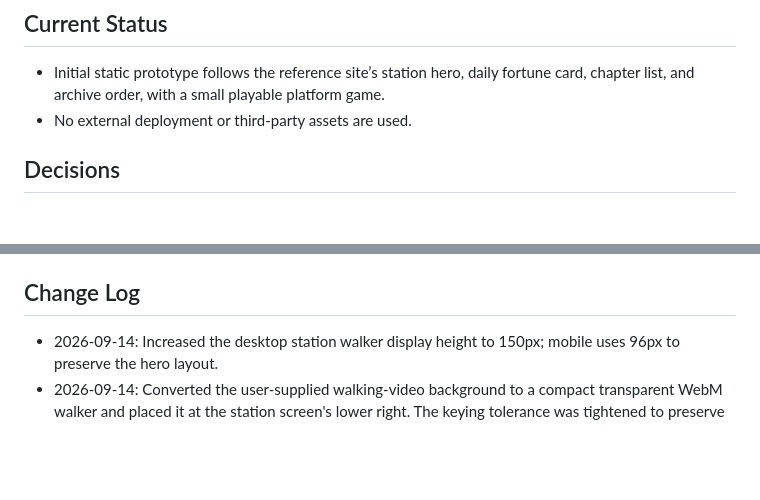
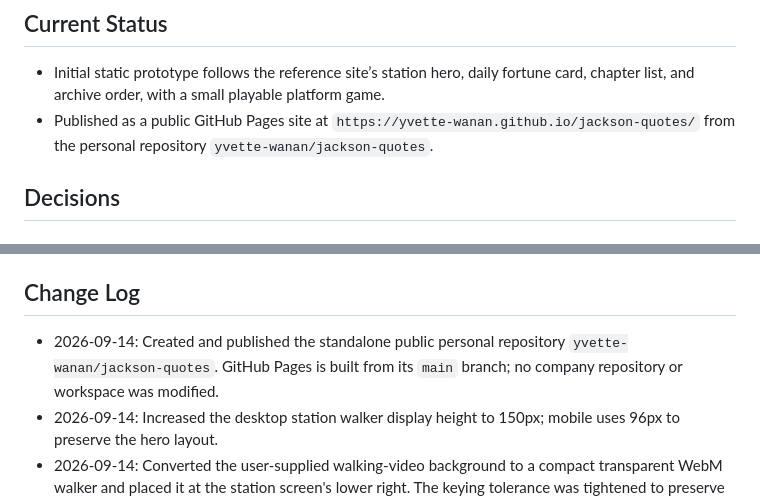
Before and after one commit to yvette-wanan/jackson-quotes, a Markdown page: README.md, 2 parts joined by grey strips. Rendered like a GitHub page; blank space fills up the shorter version.

Commit message:
Document personal Pages deployment

```diff
--- a/README.md
+++ b/README.md
@@ -6,7 +6,7 @@
 
 ## Current Status
 - Initial static prototype follows the reference site’s station hero, daily fortune card, chapter list, and archive order, with a small playable platform game.
-- No external deployment or third-party assets are used.
+- Published as a public GitHub Pages site at `https://yvette-wanan.github.io/jackson-quotes/` from the personal repository `yvette-wanan/jackson-quotes`.
 
 ## Decisions
 ### 2026-09-13 — Interaction structure
@@ -22,6 +22,7 @@
 - Execution impact: The user-provided assets are local in `assets/`; simulated content remains replaceable in `app.js`.
 
 ## Change Log
+- 2026-09-14: Created and published the standalone public personal repository `yvette-wanan/jackson-quotes`. GitHub Pages is built from its `main` branch; no company repository or workspace was modified.
 - 2026-09-14: Increased the desktop station walker display height to 150px; mobile uses 96px to preserve the hero layout.
 - 2026-09-14: Converted the user-supplied walking-video background to a compact transparent WebM walker and placed it at the station screen's lower right. The keying tolerance was tightened to preserve gray clothing and legs; the display was enlarged to button-adjacent scale. It loops outside game mode and hides while the game is active.
 - 2026-09-14: Removed unstable chapter-based quote numbers; every library entry now uses the neutral `杰语 ·` prefix.
```
